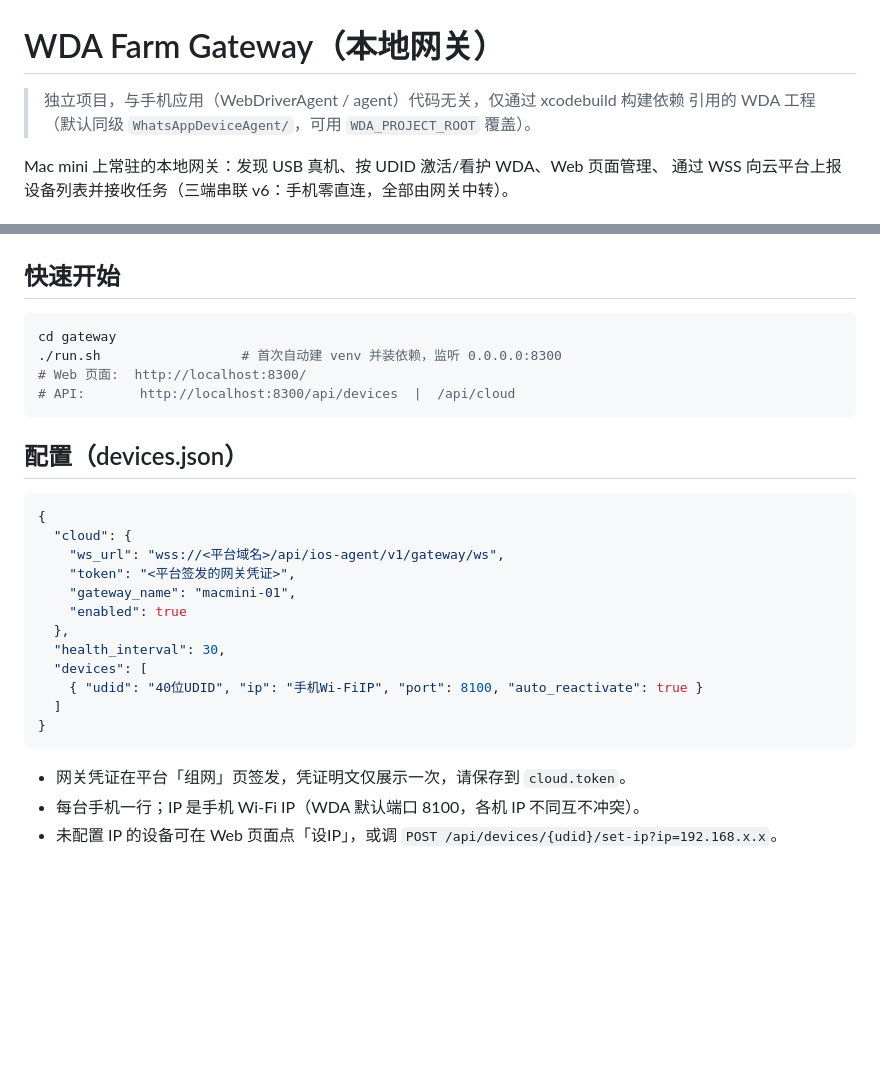
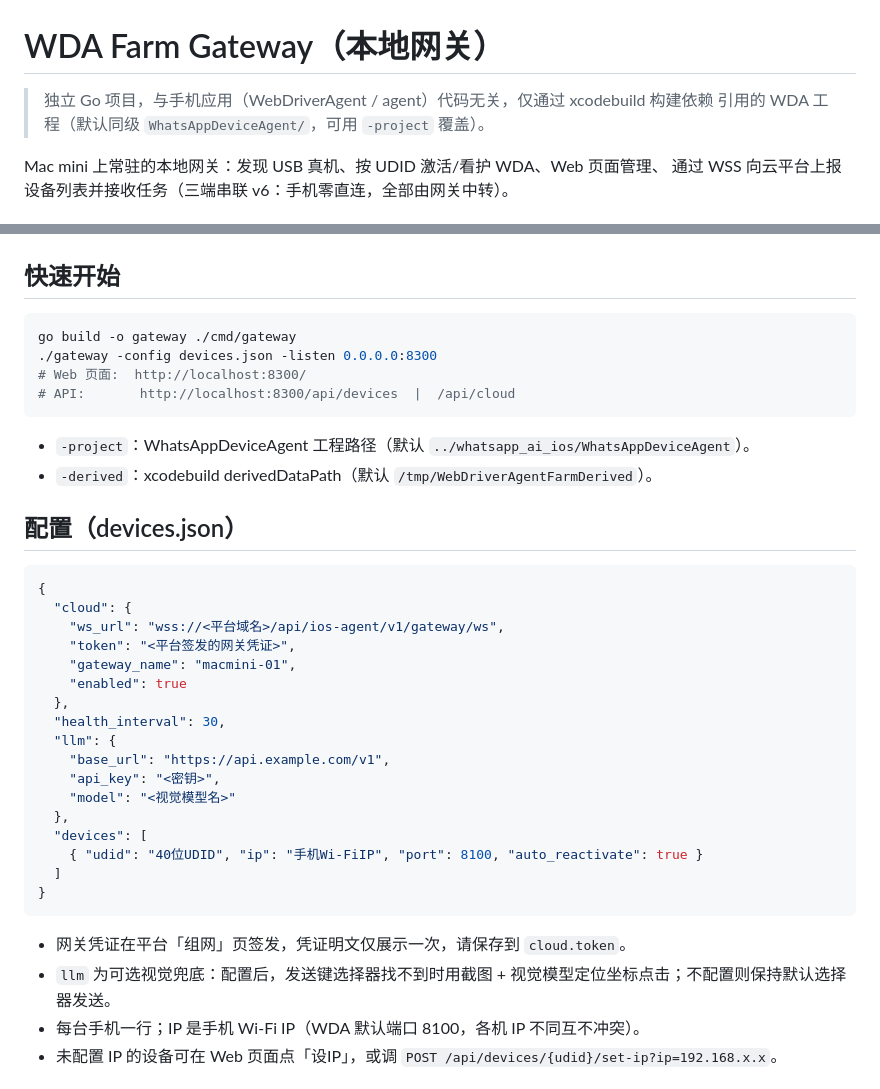
Before and after one commit to luobobo896/whatsapp_ai_gateway, a Markdown page: README.md, 2 parts joined by grey strips. Drawn GitHub-style; blank space fills up the shorter version.

Commit message:
docs: README 切换到 Go 网关（构建/启动/LLM 可选配置说明）

````diff
--- a/README.md
+++ b/README.md
@@ -1,7 +1,7 @@
 # WDA Farm Gateway（本地网关）
 
-> 独立项目，与手机应用（WebDriverAgent / agent）代码无关，仅通过 xcodebuild 构建依赖
-> 引用的 WDA 工程（默认同级 `WhatsAppDeviceAgent/`，可用 `WDA_PROJECT_ROOT` 覆盖）。
+> 独立 Go 项目，与手机应用（WebDriverAgent / agent）代码无关，仅通过 xcodebuild 构建依赖
+> 引用的 WDA 工程（默认同级 `WhatsAppDeviceAgent/`，可用 `-project` 覆盖）。
 
 Mac mini 上常驻的本地网关：发现 USB 真机、按 UDID 激活/看护 WDA、Web 页面管理、
 通过 WSS 向云平台上报设备列表并接收任务（三端串联 v6：手机零直连，全部由网关中转）。
@@ -18,11 +18,14 @@ Mac mini 上常驻的本地网关：发现 USB 真机、按 UDID 激活/看护 W
 ## 快速开始
 
 ```bash
-cd gateway
-./run.sh                  # 首次自动建 venv 并装依赖，监听 0.0.0.0:8300
+go build -o gateway ./cmd/gateway
+./gateway -config devices.json -listen 0.0.0.0:8300
 # Web 页面:  http://localhost:8300/
 # API:       http://localhost:8300/api/devices  |  /api/cloud
 ```
+
+- `-project`：WhatsAppDeviceAgent 工程路径（默认 `../whatsapp_ai_ios/WhatsAppDeviceAgent`）。
+- `-derived`：xcodebuild derivedDataPath（默认 `/tmp/WebDriverAgentFarmDerived`）。
 
 ## 配置（devices.json）
 
@@ -35,6 +38,11 @@ cd gateway
     "enabled": true
   },
   "health_interval": 30,
+  "llm": {
+    "base_url": "https://api.example.com/v1",
+    "api_key": "<密钥>",
+    "model": "<视觉模型名>"
+  },
   "devices": [
     { "udid": "40位UDID", "ip": "手机Wi-FiIP", "port": 8100, "auto_reactivate": true }
   ]
@@ -42,6 +50,7 @@ cd gateway
 ```
 
 - 网关凭证在平台「组网」页签发，凭证明文仅展示一次，请保存到 `cloud.token`。
+- `llm` 为可选视觉兜底：配置后，发送键选择器找不到时用截图 + 视觉模型定位坐标点击；不配置则保持默认选择器发送。
 - 每台手机一行；IP 是手机 Wi-Fi IP（WDA 默认端口 8100，各机 IP 不同互不冲突）。
 - 未配置 IP 的设备可在 Web 页面点「设IP」，或调 `POST /api/devices/{udid}/set-ip?ip=192.168.x.x`。
 
````
